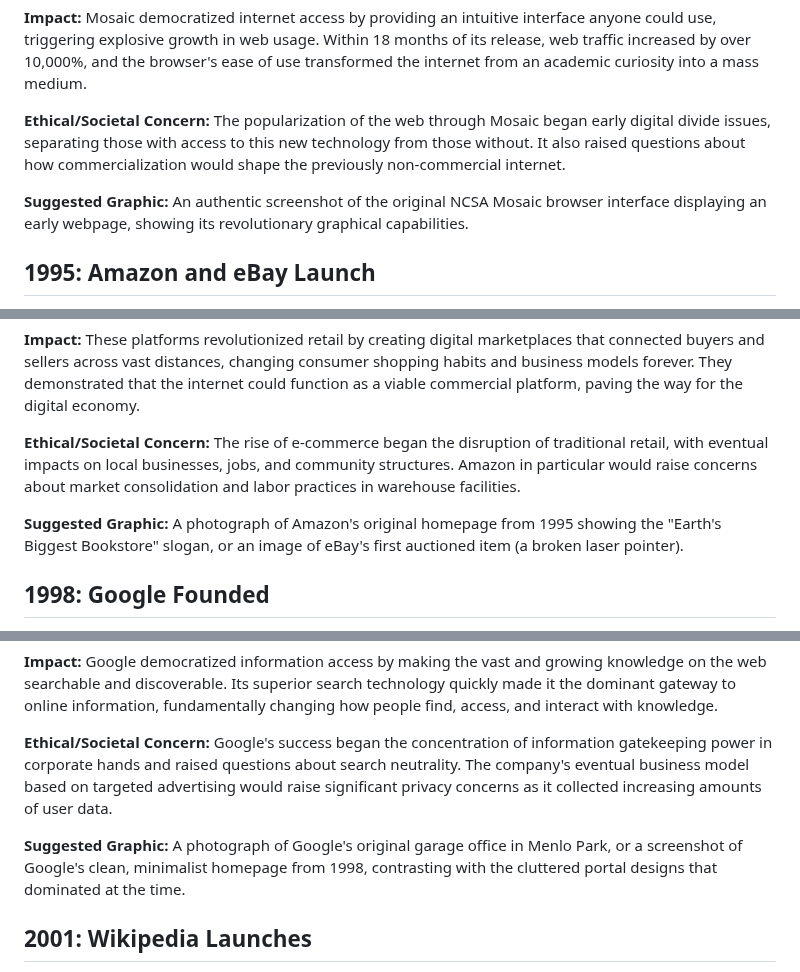
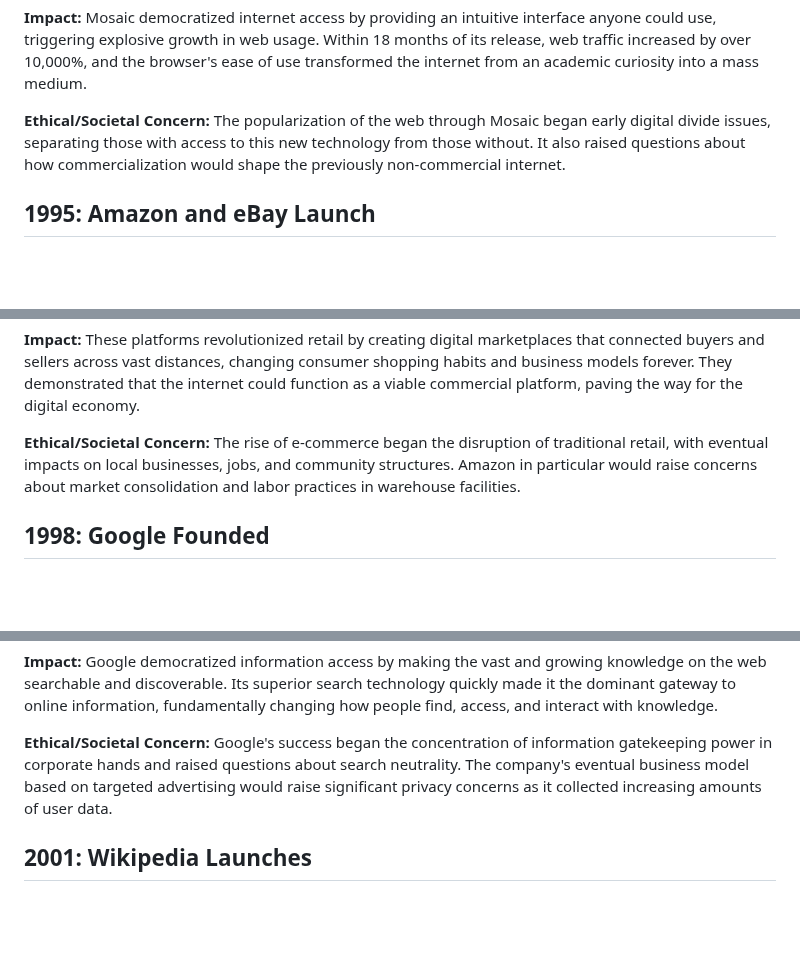
Before and after one commit to karth878/TimelineProject, a Markdown page: expanded_internet_timeline.md, 3 parts joined by grey strips. Rendered like a GitHub page; blank space fills up the shorter version.

```diff
--- a/expanded_internet_timeline.md
+++ b/expanded_internet_timeline.md
@@ -43,8 +39,6 @@
 
 **Ethical/Societal Concern:** The popularization of the web through Mosaic began early digital divide issues, separating those with access to this new technology from those without. It also raised questions about how commercialization would shape the previously non-commercial internet.
 
-**Suggested Graphic:** An authentic screenshot of the original NCSA Mosaic browser interface displaying an early webpage, showing its revolutionary graphical capabilities.
-
 ## 1995: Amazon and eBay Launch
 **Description:** In 1995, Jeff Bezos launched Amazon.com as an online bookstore operating from his garage, while Pierre Omidyar created AuctionWeb (later renamed eBay), establishing a person-to-person online marketplace. These pioneering e-commerce platforms created new retail models that would eventually transform global commerce.
 
@@ -52,7 +46,6 @@
 
 **Ethical/Societal Concern:** The rise of e-commerce began the disruption of traditional retail, with eventual impacts on local businesses, jobs, and community structures. Amazon in particular would raise concerns about market consolidation and labor practices in warehouse facilities.
 
-**Suggested Graphic:** A photograph of Amazon's original homepage from 1995 showing the "Earth's Biggest Bookstore" slogan, or an image of eBay's first auctioned item (a broken laser pointer).
 
 ## 1998: Google Founded
 **Description:** Stanford University Ph.D. students Larry Page and Sergey Brin launched Google with its revolutionary PageRank algorithm, which ranked websites based on how many other sites linked to them rather than just keyword frequency. This approach dramatically improved search relevance at a time when finding information online was becoming increasingly difficult due to rapid web growth.
@@ -61,7 +54,6 @@
 
 **Ethical/Societal Concern:** Google's success began the concentration of information gatekeeping power in corporate hands and raised questions about search neutrality. The company's eventual business model based on targeted advertising would raise significant privacy concerns as it collected increasing amounts of user data.
 
-**Suggested Graphic:** A photograph of Google's original garage office in Menlo Park, or a screenshot of Google's clean, minimalist homepage from 1998, contrasting with the cluttered portal designs that dominated at the time.
 
 ## 2001: Wikipedia Launches
 **Description:** On January 15, 2001, Jimmy Wales and Larry Sanger launched Wikipedia as a free, collaborative encyclopedia that anyone could edit. Based on wiki software that allowed easy collaborative editing, the platform grew from a complement to the expert-written Nupedia into the world's largest reference work, with millions of volunteer-created articles in hundreds of languages.
```
Also changed, not shown: other parts of expanded_internet_timeline.md (+0 -6 lines).
